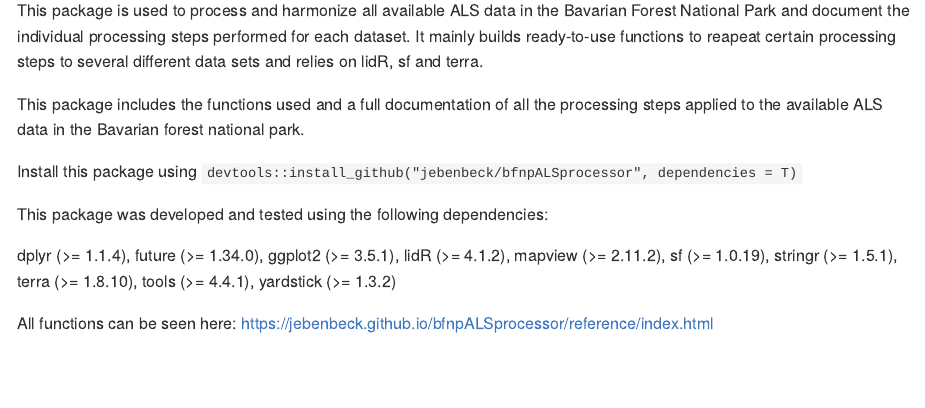
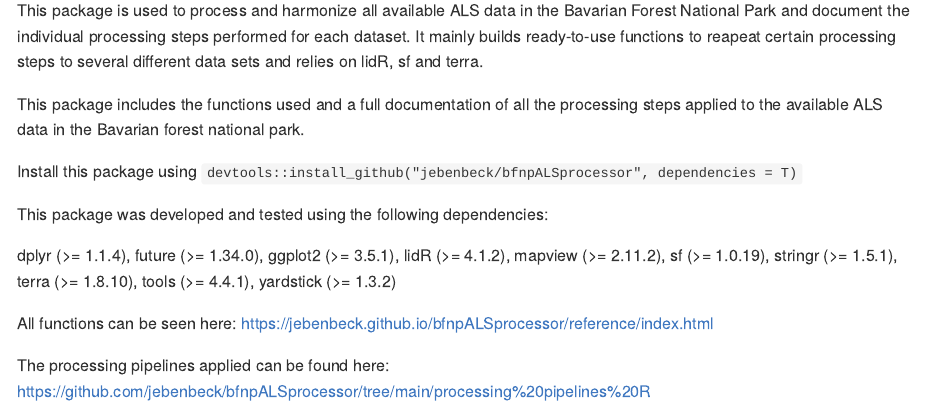
Before and after one commit to jebenbeck/bfnpALSprocessor, an R Markdown document (README.Rmd): the page in a window 1100 px wide, from 110 px down. The pictures show the output file README.md that the author committed with the source, drawn offline in the style of GitHub.

Commit message:
updated readme

```diff
--- a/README.Rmd
+++ b/README.Rmd
@@ -39,3 +39,5 @@ tools (>= 4.4.1),
 yardstick (>= 1.3.2)
 
 All functions can be seen here: https://jebenbeck.github.io/bfnpALSprocessor/reference/index.html
+
+The processing pipelines applied can be found here: https://github.com/jebenbeck/bfnpALSprocessor/tree/main/processing%20pipelines%20R
```
Also changed, not shown: README.md.
